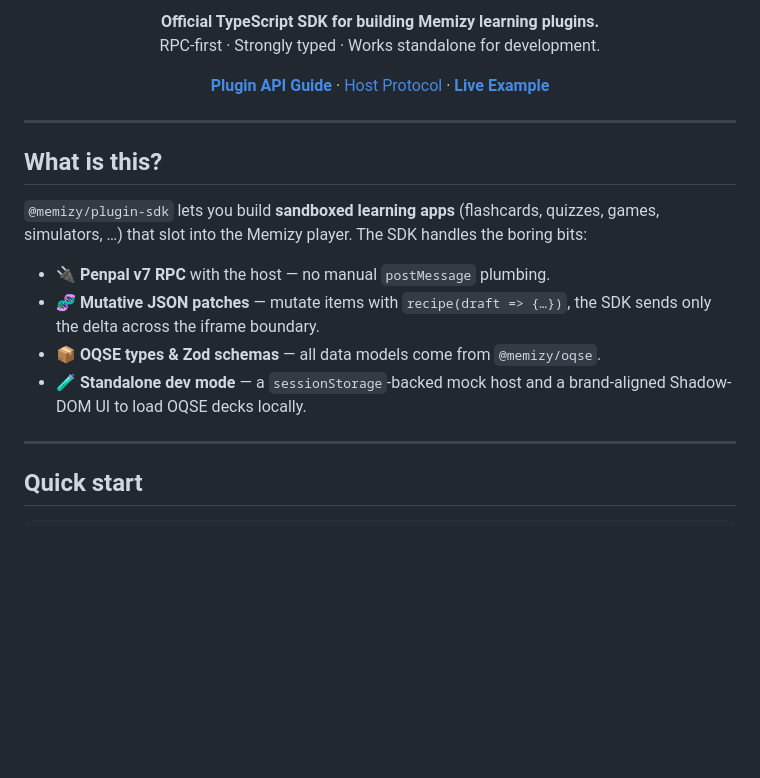
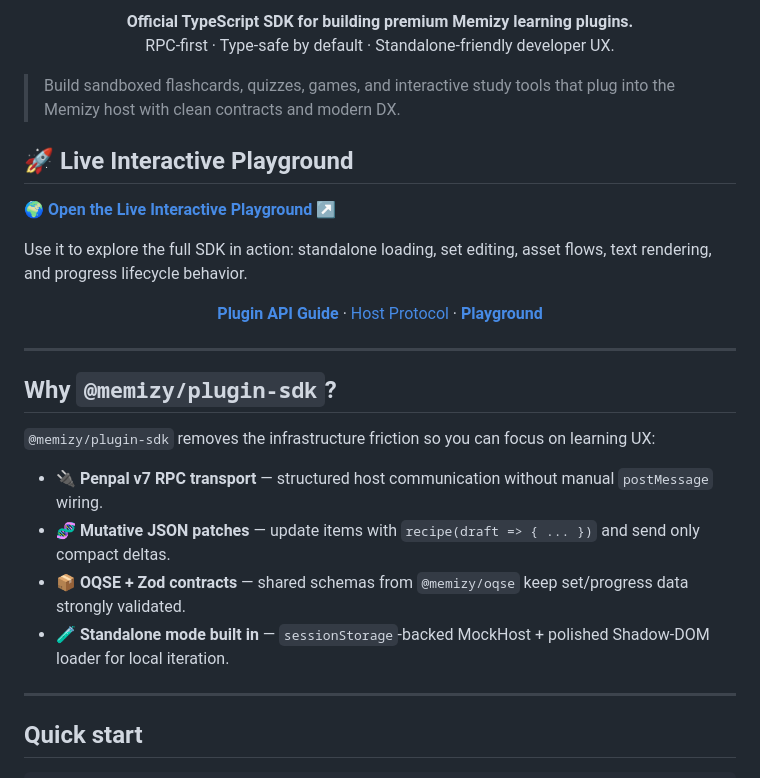
Before and after one commit to memizy/plugin-sdk, a Markdown page: README.md, the part around one of its changes. GitHub-like rendering; blank space fills up the shorter version.

Commit message:
feat: Make Readme nicer

```diff
--- a/README.md
+++ b/README.md
@@ -2,29 +2,35 @@
 
 <p align="center">
-  <b>Official TypeScript SDK for building Memizy learning plugins.</b><br/>
-  RPC-first · Strongly typed · Works standalone for development.
+  <b>Official TypeScript SDK for building premium Memizy learning plugins.</b><br/>
+  RPC-first · Type-safe by default · Standalone-friendly developer UX.
 </p>
+
+> Build sandboxed flashcards, quizzes, games, and interactive study tools that plug into the Memizy host with clean contracts and modern DX.
+
+## 🚀 Live Interactive Playground
+
+<p>
+  <a href="https://memizy.github.io/plugin-sdk/"><b>🌍 Open the Live Interactive Playground ↗</b></a>
+</p>
+
+Use it to explore the full SDK in action: standalone loading, set editing, asset flows, text rendering, and progress lifecycle behavior.
 
 <p align="center">
   <a href="./docs/plugin-api.md"><b>Plugin API Guide</b></a> ·
   <a href="./docs/host-protocol.md">Host Protocol</a> ·
-  <a href="https://memizy.github.io/plugin-sdk/"><b>Live Example</b></a>
+  <a href="https://memizy.github.io/plugin-sdk/"><b>Playground</b></a>
 </p>
 
 ---
 
-## What is this?
+## Why `@memizy/plugin-sdk`?
 
-`@memizy/plugin-sdk` lets you build **sandboxed learning apps** (flashcards,
-quizzes, games, simulators, …) that slot into the Memizy player. The SDK
-handles the boring bits:
+`@memizy/plugin-sdk` removes the infrastructure friction so you can focus on learning UX:
 
-- 🔌 **Penpal v7 RPC** with the host — no manual `postMessage` plumbing.
-- 🧬 **Mutative JSON patches** — mutate items with `recipe(draft => {…})`,
-  the SDK sends only the delta across the iframe boundary.
-- 📦 **OQSE types & Zod schemas** — all data models come from `@memizy/oqse`.
-- 🧪 **Standalone dev mode** — a `sessionStorage`-backed mock host and a
-  brand-aligned Shadow-DOM UI to load OQSE decks locally.
+- 🔌 **Penpal v7 RPC transport** — structured host communication without manual `postMessage` wiring.
+- 🧬 **Mutative JSON patches** — update items with `recipe(draft => { ... })` and send only compact deltas.
+- 📦 **OQSE + Zod contracts** — shared schemas from `@memizy/oqse` keep set/progress data strongly validated.
+- 🧪 **Standalone mode built in** — `sessionStorage`-backed MockHost + polished Shadow-DOM loader for local iteration.
 
 ---
 
```
Also changed, not shown: other parts of README.md (+1 -1 lines).
